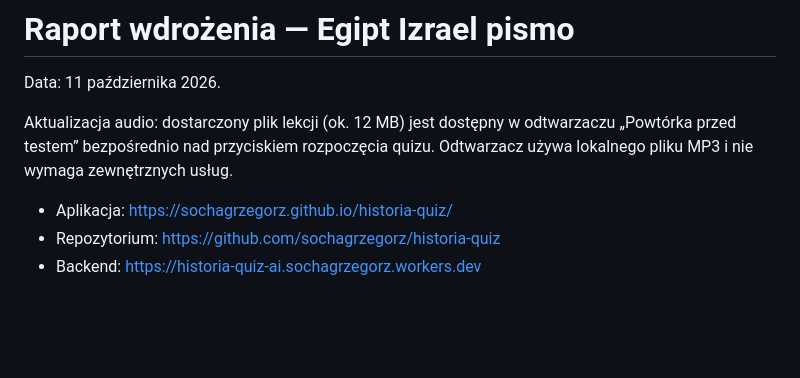
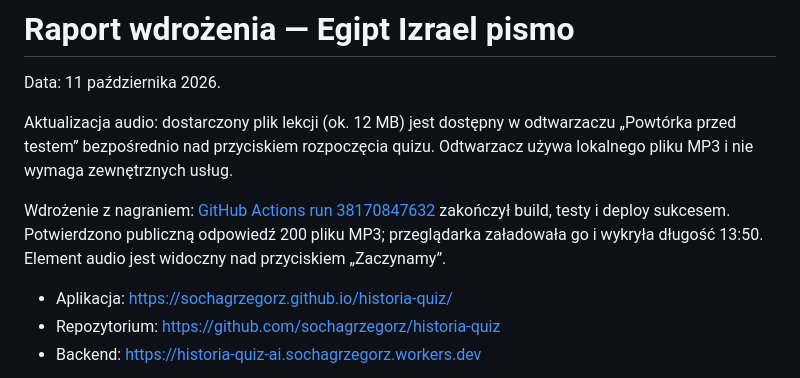
Before and after one commit to sochagrzegorz/historia-quiz, a Markdown page: TEST_REPORT.md, the part around the change. Drawn GitHub-style; blank space fills up the shorter version.

Commit message:
Record successful audio playback verification [skip ci]

```diff
--- a/TEST_REPORT.md
+++ b/TEST_REPORT.md
@@ -3,6 +3,8 @@
 Data: 11 października 2026.
 
 Aktualizacja audio: dostarczony plik lekcji (ok. 12 MB) jest dostępny w odtwarzaczu „Powtórka przed testem” bezpośrednio nad przyciskiem rozpoczęcia quizu. Odtwarzacz używa lokalnego pliku MP3 i nie wymaga zewnętrznych usług.
+
+Wdrożenie z nagraniem: [GitHub Actions run 38170847632](https://github.com/sochagrzegorz/historia-quiz/actions/runs/38170847632) zakończył build, testy i deploy sukcesem. Potwierdzono publiczną odpowiedź 200 pliku MP3; przeglądarka załadowała go i wykryła długość 13:50. Element audio jest widoczny nad przyciskiem „Zaczynamy”.
 
 - Aplikacja: https://sochagrzegorz.github.io/historia-quiz/
 - Repozytorium: https://github.com/sochagrzegorz/historia-quiz
```
